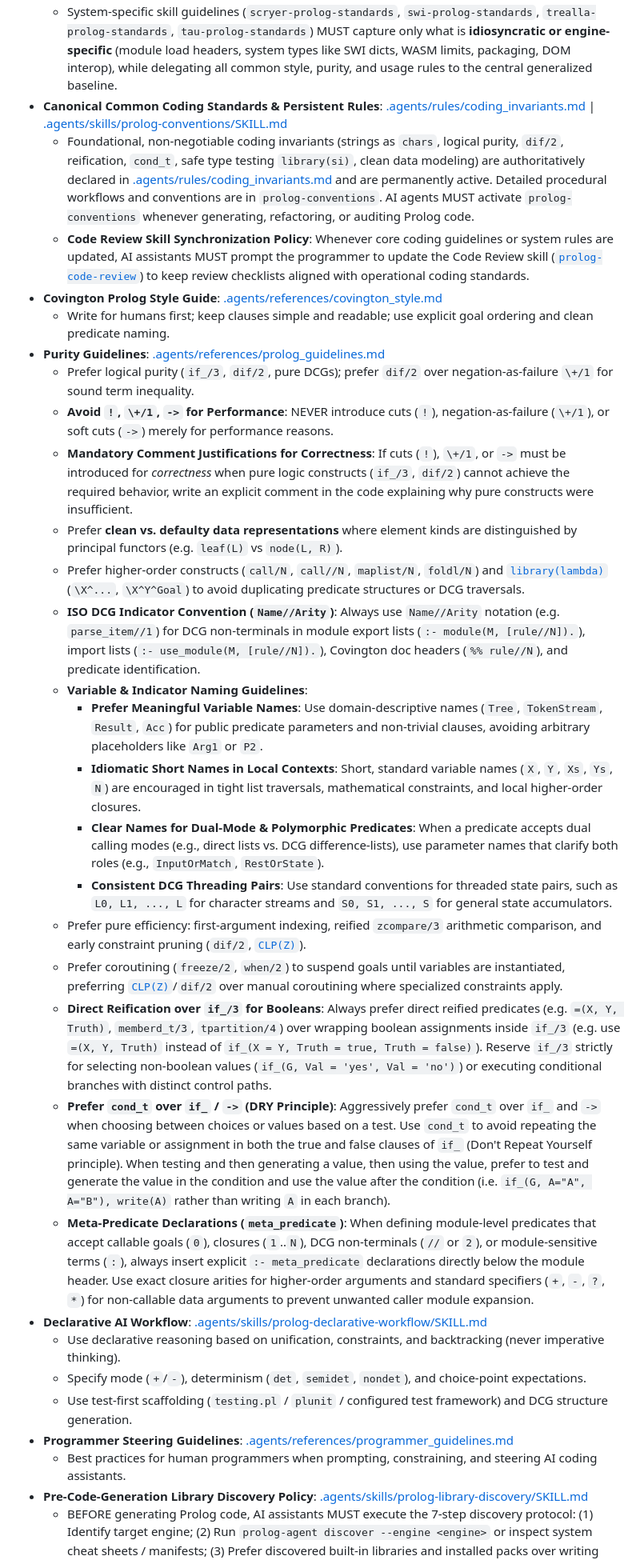
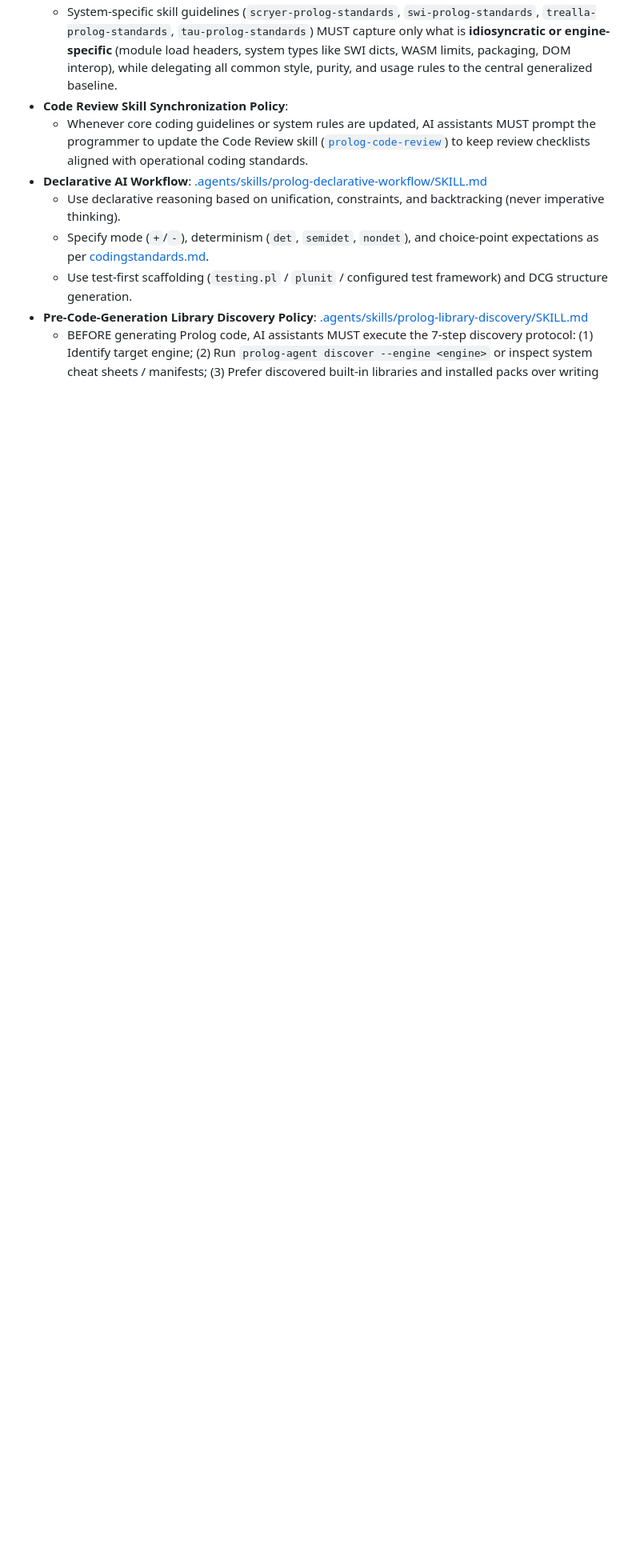
Before and after one commit to dougransom/prolog-agent-toolkit, a Markdown page: .agents/AGENTS.md, the part around one of its changes. Shown at 80% size. Drawn GitHub-style; blank space fills up the shorter version.

Commit message:
docs: align AGENTS.md with codingstandards.md by reference

```diff
--- a/.agents/AGENTS.md
+++ b/.agents/AGENTS.md
@@ -23,32 +30,10 @@ All Prolog code (regardless of target engine) MUST follow the universal style an
   - System-specific skill guidelines (`scryer-prolog-standards`, `swi-prolog-standards`, `trealla-prolog-standards`, `tau-prolog-standards`) MUST capture only what is **idiosyncratic or engine-specific** (module load headers, system types like SWI dicts, WASM limits, packaging, DOM interop), while delegating all common style, purity, and usage rules to the central generalized baseline.
-- **Canonical Common Coding Standards & Persistent Rules**: [.agents/rules/coding_invariants.md](.agents/rules/coding_invariants.md) | [.agents/skills/prolog-conventions/SKILL.md](.agents/skills/prolog-conventions/SKILL.md)
-  - Foundational, non-negotiable coding invariants (strings as `chars`, logical purity, `dif/2`, reification, `cond_t`, safe type testing `library(si)`, clean data modeling) are authoritatively declared in [.agents/rules/coding_invariants.md](.agents/rules/coding_invariants.md) and are permanently active. Detailed procedural workflows and conventions are in `prolog-conventions`. AI agents MUST activate `prolog-conventions` whenever generating, refactoring, or auditing Prolog code.
-  - **Code Review Skill Synchronization Policy**: Whenever core coding guidelines or system rules are updated, AI assistants MUST prompt the programmer to update the Code Review skill ([`prolog-code-review`](.agents/skills/prolog-code-review/SKILL.md)) to keep review checklists aligned with operational coding standards.
-- **Covington Prolog Style Guide**: [.agents/references/covington_style.md](.agents/references/covington_style.md)
-  - Write for humans first; keep clauses simple and readable; use explicit goal ordering and clean predicate naming.
-- **Purity Guidelines**: [.agents/references/prolog_guidelines.md](.agents/references/prolog_guidelines.md)
-  - Prefer logical purity (`if_/3`, `dif/2`, pure DCGs); prefer `dif/2` over negation-as-failure `\+/1` for sound term inequality.
-  - **Avoid `!`, `\+/1`, `->` for Performance**: NEVER introduce cuts (`!`), negation-as-failure (`\+/1`), or soft cuts (`->`) merely for performance reasons.
-  - **Mandatory Comment Justifications for Correctness**: If cuts (`!`), `\+/1`, or `->` must be introduced for *correctness* when pure logic constructs (`if_/3`, `dif/2`) cannot achieve the required behavior, write an explicit comment in the code explaining why pure constructs were insufficient.
-  - Prefer **clean vs. defaulty data representations** where element kinds are distinguished by principal functors (e.g. `leaf(L)` vs `node(L, R)`).
-  - Prefer higher-order constructs (`call/N`, `call//N`, `maplist/N`, `foldl/N`) and [`library(lambda)`](https://github.com/mthom/scryer-prolog/blob/master/src/lib/lambda.pl) (`\X^...`, `\X^Y^Goal`) to avoid duplicating predicate structures or DCG traversals.
-  - **ISO DCG Indicator Convention (`Name//Arity`)**: Always use `Name//Arity` notation (e.g. `parse_item//1`) for DCG non-terminals in module export lists (`:- module(M, [rule//N]).`), import lists (`:- use_module(M, [rule//N]).`), Covington doc headers (`%% rule//N`), and predicate identification.
-  - **Variable & Indicator Naming Guidelines**:
-    - **Prefer Meaningful Variable Names**: Use domain-descriptive names (`Tree`, `TokenStream`, `Result`, `Acc`) for public predicate parameters and non-trivial clauses, avoiding arbitrary placeholders like `Arg1` or `P2`.
-    - **Idiomatic Short Names in Local Contexts**: Short, standard variable names (`X`, `Y`, `Xs`, `Ys`, `N`) are encouraged in tight list traversals, mathematical constraints, and local higher-order closures.
-    - **Clear Names for Dual-Mode & Polymorphic Predicates**: When a predicate accepts dual calling modes (e.g., direct lists vs. DCG difference-lists), use parameter names that clarify both roles (e.g., `InputOrMatch`, `RestOrState`).
-    - **Consistent DCG Threading Pairs**: Use standard conventions for threaded state pairs, such as `L0, L1, ..., L` for character streams and `S0, S1, ..., S` for general state accumulators.
-  - Prefer pure efficiency: first-argument indexing, reified `zcompare/3` arithmetic comparison, and early constraint pruning (`dif/2`, [`CLP(Z)`](https://github.com/mthom/scryer-prolog/blob/master/src/lib/clpz.pl)).
-  - Prefer coroutining (`freeze/2`, `when/2`) to suspend goals until variables are instantiated, preferring [`CLP(Z)`](https://github.com/mthom/scryer-prolog/blob/master/src/lib/clpz.pl)/`dif/2` over manual coroutining where specialized constraints apply.
-  - **Direct Reification over `if_/3` for Booleans**: Always prefer direct reified predicates (e.g. `=(X, Y, Truth)`, `memberd_t/3`, `tpartition/4`) over wrapping boolean assignments inside `if_/3` (e.g. use `=(X, Y, Truth)` instead of `if_(X = Y, Truth = true, Truth = false)`). Reserve `if_/3` strictly for selecting non-boolean values (`if_(G, Val = 'yes', Val = 'no')`) or executing conditional branches with distinct control paths.
-  - **Prefer `cond_t` over `if_` / `->` (DRY Principle)**: Aggressively prefer `cond_t` over `if_` and `->` when choosing between choices or values based on a test. Use `cond_t` to avoid repeating the same variable or assignment in both the true and false clauses of `if_` (Don't Repeat Yourself principle). When testing and then generating a value, then using the value, prefer to test and generate the value in the condition and use the value after the condition (i.e. `if_(G, A="A", A="B"), write(A)` rather than writing `A` in each branch).
-  - **Meta-Predicate Declarations (`meta_predicate`)**: When defining module-level predicates that accept callable goals (`0`), closures (`1`..`N`), DCG non-terminals (`//` or `2`), or module-sensitive terms (`:`), always insert explicit `:- meta_predicate` declarations directly below the module header. Use exact closure arities for higher-order arguments and standard specifiers (`+`, `-`, `?`, `*`) for non-callable data arguments to prevent unwanted caller module expansion.
+- **Code Review Skill Synchronization Policy**:
+  - Whenever core coding guidelines or system rules are updated, AI assistants MUST prompt the programmer to update the Code Review skill ([`prolog-code-review`](.agents/skills/prolog-code-review/SKILL.md)) to keep review checklists aligned with operational coding standards.
 - **Declarative AI Workflow**: [.agents/skills/prolog-declarative-workflow/SKILL.md](.agents/skills/prolog-declarative-workflow/SKILL.md)
   - Use declarative reasoning based on unification, constraints, and backtracking (never imperative thinking).
-  - Specify mode (`+`/`-`), determinism (`det`, `semidet`, `nondet`), and choice-point expectations.
+  - Specify mode (`+`/`-`), determinism (`det`, `semidet`, `nondet`), and choice-point expectations as per [codingstandards.md](codingstandards.md#4-comments-documentation--covington-headers).
   - Use test-first scaffolding (`testing.pl` / `plunit` / configured test framework) and DCG structure generation.
-- **Programmer Steering Guidelines**: [.agents/references/programmer_guidelines.md](.agents/references/programmer_guidelines.md)
-  - Best practices for human programmers when prompting, constraining, and steering AI coding assistants.
 - **Pre-Code-Generation Library Discovery Policy**: [.agents/skills/prolog-library-discovery/SKILL.md](.agents/skills/prolog-library-discovery/SKILL.md)
   - BEFORE generating Prolog code, AI assistants MUST execute the 7-step discovery protocol: (1) Identify target engine; (2) Run `prolog-agent discover --engine <engine>` or inspect system cheat sheets / manifests; (3) Prefer discovered built-in libraries and installed packs over writing custom logic from scratch; (4) Explicitly declare `:- use_module(library(...)).` headers; (5) Document selected dependencies in headers; (6) Explain dependency selection rationale; (7) Only implement custom code when no suitable library exists.
 - **Standard Library Cheat-Sheet Steering**:
```
Also changed, not shown: other parts of .agents/AGENTS.md (+15 -7 lines).
